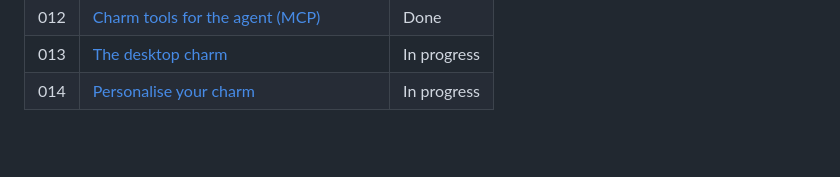
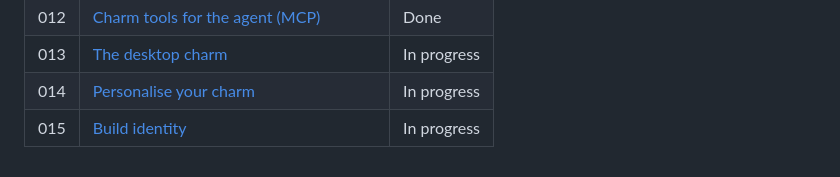
Before and after one commit to opencharm-labs/opencharm, a Markdown page: specs/README.md, the part around the change. Drawn GitHub-style; blank space fills up the shorter version.

Commit message:
docs(specs): 015 build identity, approved, and its plan

```diff
--- a/specs/README.md
+++ b/specs/README.md
@@ -61,3 +61,4 @@ A new spec is only for a new feature. If a change could be described as "the des
 | 012 | [Charm tools for the agent (MCP)](012-charm-tools/spec.md)            | Done        |
 | 013 | [The desktop charm](013-desktop-charm/spec.md)                        | In progress |
 | 014 | [Personalise your charm](014-personalise/spec.md)                     | In progress |
+| 015 | [Build identity](015-build-identity/spec.md)                          | In progress |
```
Also changed, not shown: specs/015-build-identity/plan.md (added, +21 -0 lines), specs/015-build-identity/spec.md (added, +47 -0 lines).
